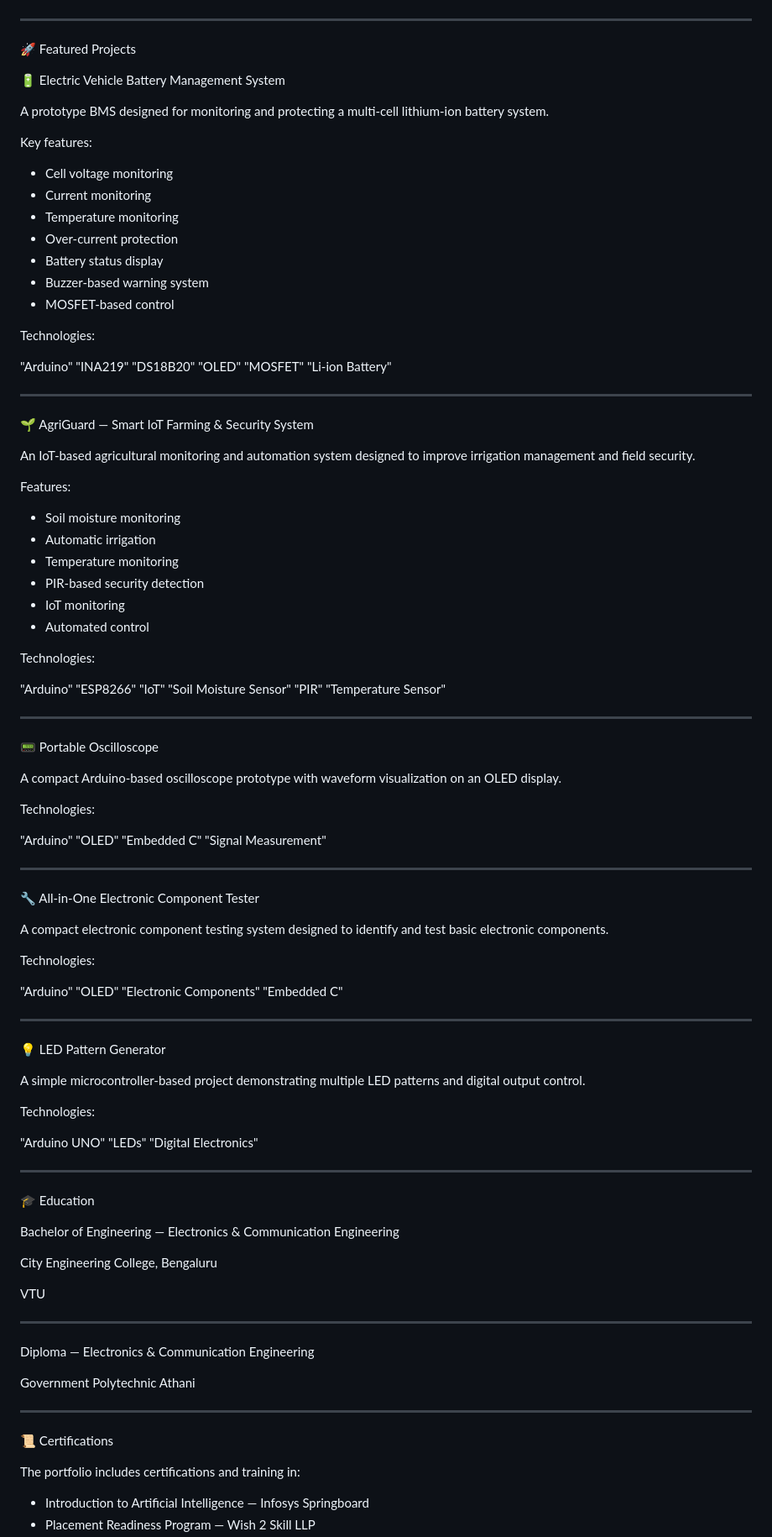
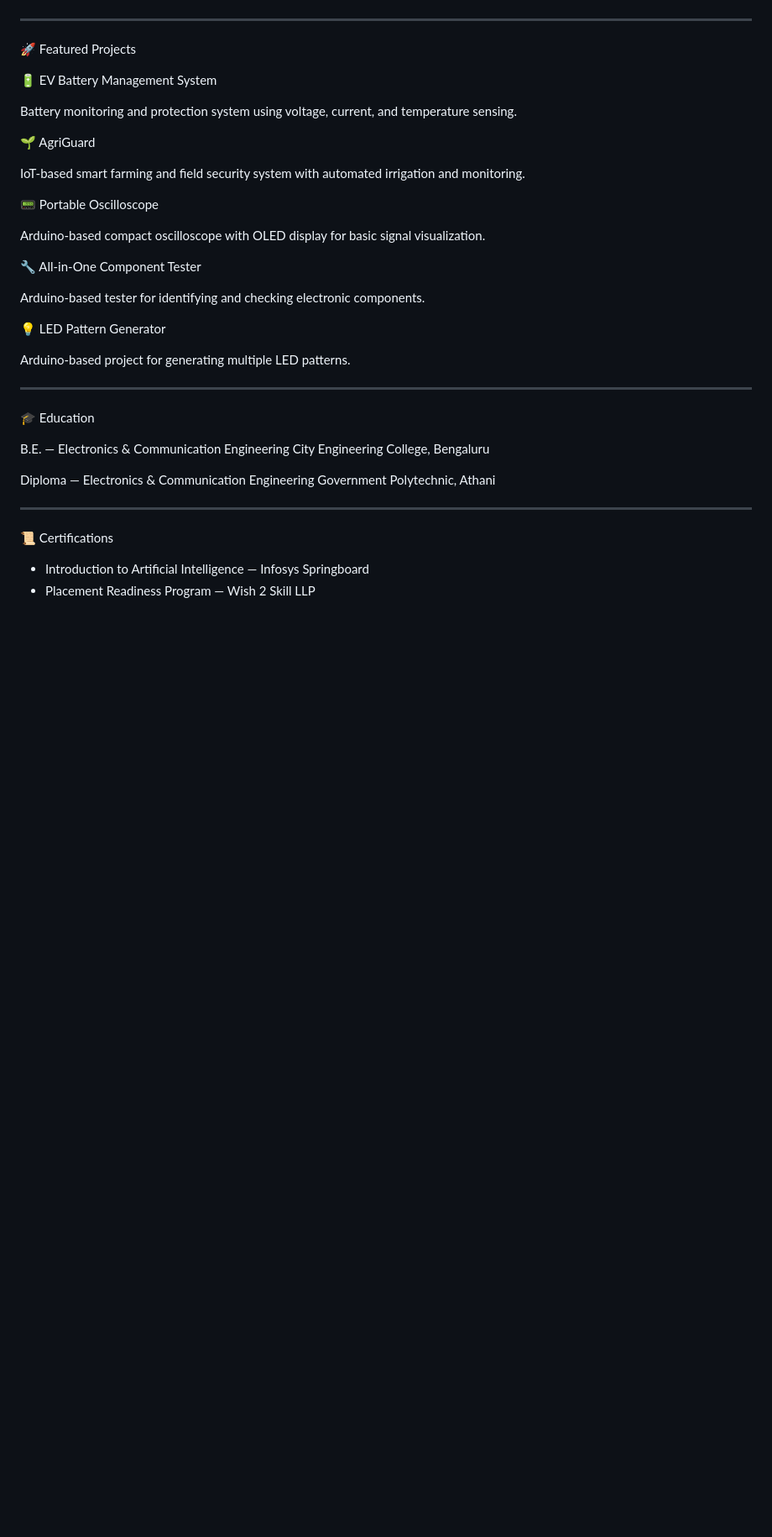
Before and after one commit to Amruth-07/Amruth-07.github.io, a Markdown page: README.md, the part around one of its changes. Shown at 84% size. Rendered like a GitHub page; blank space fills up the shorter version.

```diff
--- a/README.md
+++ b/README.md
@@ -93,94 +65,39 @@ Programming & Tools
 
 🚀 Featured Projects
 
-🔋 Electric Vehicle Battery Management System
+🔋 EV Battery Management System
 
-A prototype BMS designed for monitoring and protecting a multi-cell lithium-ion battery system.
+Battery monitoring and protection system using voltage, current, and temperature sensing.
 
-Key features:
+🌱 AgriGuard
 
-- Cell voltage monitoring
-- Current monitoring
-- Temperature monitoring
-- Over-current protection
-- Battery status display
-- Buzzer-based warning system
-- MOSFET-based control
-
-Technologies:
-
-"Arduino" "INA219" "DS18B20" "OLED" "MOSFET" "Li-ion Battery"
-
----
-
-🌱 AgriGuard — Smart IoT Farming & Security System
-
-An IoT-based agricultural monitoring and automation system designed to improve irrigation management and field security.
-
-Features:
-
-- Soil moisture monitoring
-- Automatic irrigation
-- Temperature monitoring
-- PIR-based security detection
-- IoT monitoring
-- Automated control
-
-Technologies:
-
-"Arduino" "ESP8266" "IoT" "Soil Moisture Sensor" "PIR" "Temperature Sensor"
-
----
+IoT-based smart farming and field security system with automated irrigation and monitoring.
 
 📟 Portable Oscilloscope
 
-A compact Arduino-based oscilloscope prototype with waveform visualization on an OLED display.
+Arduino-based compact oscilloscope with OLED display for basic signal visualization.
 
-Technologies:
+🔧 All-in-One Component Tester
 
-"Arduino" "OLED" "Embedded C" "Signal Measurement"
-
----
-
-🔧 All-in-One Electronic Component Tester
-
-A compact electronic component testing system designed to identify and test basic electronic components.
-
-Technologies:
-
-"Arduino" "OLED" "Electronic Components" "Embedded C"
-
----
+Arduino-based tester for identifying and checking electronic components.
 
 💡 LED Pattern Generator
 
-A simple microcontroller-based project demonstrating multiple LED patterns and digital output control.
-
-Technologies:
-
-"Arduino UNO" "LEDs" "Digital Electronics"
+Arduino-based project for generating multiple LED patterns.
 
 ---
 
 🎓 Education
 
-Bachelor of Engineering — Electronics & Communication Engineering
-
+B.E. — Electronics & Communication Engineering
 City Engineering College, Bengaluru
 
-VTU
-
----
-
 Diploma — Electronics & Communication Engineering
-
-Government Polytechnic Athani
+Government Polytechnic, Athani
 
 ---
 
 📜 Certifications
 
-The portfolio includes certifications and training in:
-
 - Introduction to Artificial Intelligence — Infosys Springboard
 - Placement Readiness Program — Wish 2 Skill LLP
```
Also changed, not shown: other parts of README.md (+51 -242 lines).
